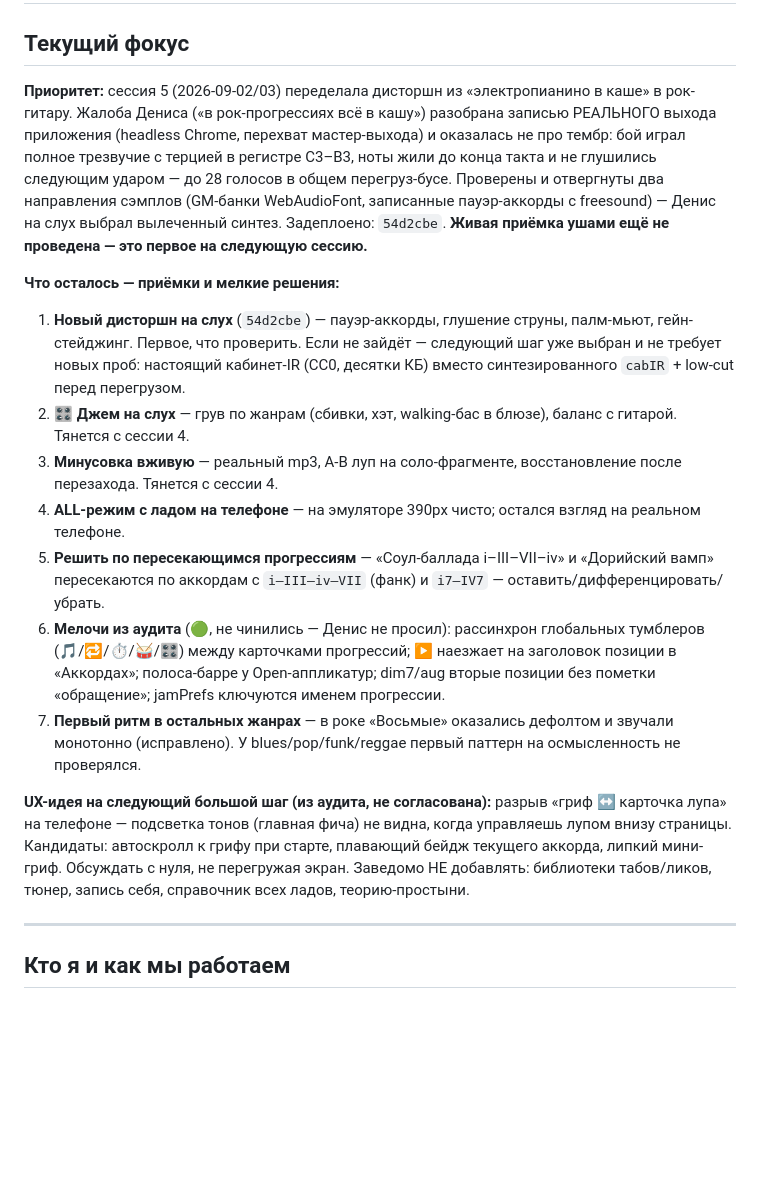
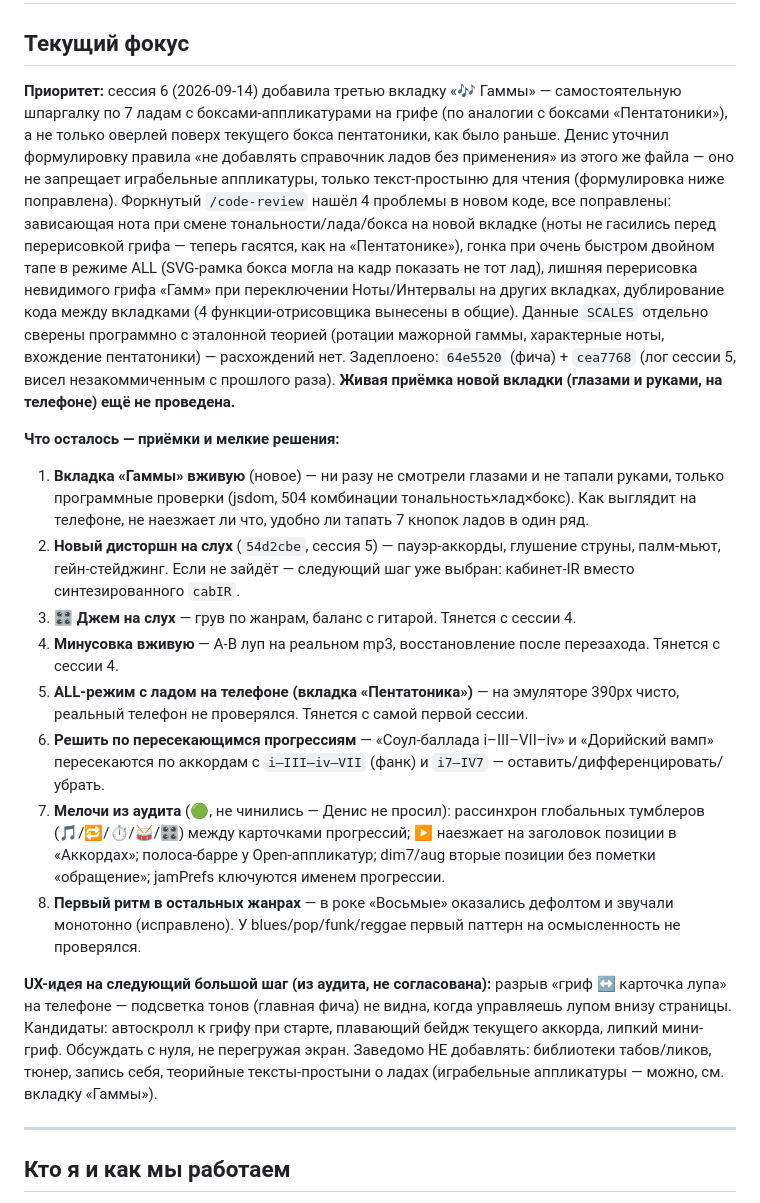
Before and after one commit to enterteinment42/penta-trainer, a Markdown page: CLAUDE.md, the part around one of its changes. Drawn GitHub-style; blank space fills up the shorter version.

Commit message:
Update CLAUDE.md: session 6 log (Гаммы tab); archive session 1
Co-Authored-By: Claude Sonnet 5 <noreply@anthropic.com>
Claude-Session: https://claude.ai/code/session_016eGFqEzmZYX2iQTyoTAyxR

```diff
--- a/CLAUDE.md
+++ b/CLAUDE.md
@@ -8,19 +8,20 @@ This file provides guidance to Claude Code (claude.ai/code) when working with co
 
 ## Текущий фокус
 
-**Приоритет:** сессия 5 (2026-09-02/03) переделала дисторшн из «электропианино в каше» в рок-гитару. Жалоба Дениса («в рок-прогрессиях всё в кашу») разобрана записью РЕАЛЬНОГО выхода приложения (headless Chrome, перехват мастер-выхода) и оказалась не про тембр: бой играл полное трезвучие с терцией в регистре C3–B3, ноты жили до конца такта и не глушились следующим ударом — до 28 голосов в общем перегруз-бусе. Проверены и отвергнуты два направления сэмплов (GM-банки WebAudioFont, записанные пауэр-аккорды с freesound) — Денис на слух выбрал вылеченный синтез. Задеплоено: `54d2cbe`. **Живая приёмка ушами ещё не проведена — это первое на следующую сессию.**
+**Приоритет:** сессия 6 (2026-09-14) добавила третью вкладку «🎶 Гаммы» — самостоятельную шпаргалку по 7 ладам с боксами-аппликатурами на грифе (по аналогии с боксами «Пентатоники»), а не только оверлей поверх текущего бокса пентатоники, как было раньше. Денис уточнил формулировку правила «не добавлять справочник ладов без применения» из этого же файла — оно не запрещает играбельные аппликатуры, только текст-простыню для чтения (формулировка ниже поправлена). Форкнутый `/code-review` нашёл 4 проблемы в новом коде, все поправлены: зависающая нота при смене тональности/лада/бокса на новой вкладке (ноты не гасились перед перерисовкой грифа — теперь гасятся, как на «Пентатонике»), гонка при очень быстром двойном тапе в режиме ALL (SVG-рамка бокса могла на кадр показать не тот лад), лишняя перерисовка невидимого грифа «Гамм» при переключении Ноты/Интервалы на других вкладках, дублирование кода между вкладками (4 функции-отрисовщика вынесены в общие). Данные `SCALES` отдельно сверены программно с эталонной теорией (ротации мажорной гаммы, характерные ноты, вхождение пентатоники) — расхождений нет. Задеплоено: `64e5520` (фича) + `cea7768` (лог сессии 5, висел незакоммиченным с прошлого раза). **Живая приёмка новой вкладки (глазами и руками, на телефоне) ещё не проведена.**
 
 **Что осталось — приёмки и мелкие решения:**
 
-1. **Новый дисторшн на слух** (`54d2cbe`) — пауэр-аккорды, глушение струны, палм-мьют, гейн-стейджинг. Первое, что проверить. Если не зайдёт — следующий шаг уже выбран и не требует новых проб: настоящий кабинет-IR (CC0, десятки КБ) вместо синтезированного `cabIR` + low-cut перед перегрузом.
-2. **🎛 Джем на слух** — грув по жанрам (сбивки, хэт, walking-бас в блюзе), баланс с гитарой. Тянется с сессии 4.
-3. **Минусовка вживую** — реальный mp3, A-B луп на соло-фрагменте, восстановление после перезахода. Тянется с сессии 4.
-4. **ALL-режим с ладом на телефоне** — на эмуляторе 390px чисто; остался взгляд на реальном телефоне.
-5. **Решить по пересекающимся прогрессиям** — «Соул-баллада i–III–VII–iv» и «Дорийский вамп» пересекаются по аккордам с `i–III–iv–VII` (фанк) и `i7–IV7` — оставить/дифференцировать/убрать.
-6. **Мелочи из аудита** (🟢, не чинились — Денис не просил): рассинхрон глобальных тумблеров (🎵/🔁/⏱/🥁/🎛) между карточками прогрессий; ▶ наезжает на заголовок позиции в «Аккордах»; полоса-барре у Open-аппликатур; dim7/aug вторые позиции без пометки «обращение»; jamPrefs ключуются именем прогрессии.
-7. **Первый ритм в остальных жанрах** — в роке «Восьмые» оказались дефолтом и звучали монотонно (исправлено). У blues/pop/funk/reggae первый паттерн на осмысленность не проверялся.
+1. **Вкладка «Гаммы» вживую** (новое) — ни разу не смотрели глазами и не тапали руками, только программные проверки (jsdom, 504 комбинации тональность×лад×бокс). Как выглядит на телефоне, не наезжает ли что, удобно ли тапать 7 кнопок ладов в один ряд.
+2. **Новый дисторшн на слух** (`54d2cbe`, сессия 5) — пауэр-аккорды, глушение струны, палм-мьют, гейн-стейджинг. Если не зайдёт — следующий шаг уже выбран: кабинет-IR вместо синтезированного `cabIR`.
+3. **🎛 Джем на слух** — грув по жанрам, баланс с гитарой. Тянется с сессии 4.
+4. **Минусовка вживую** — A-B луп на реальном mp3, восстановление после перезахода. Тянется с сессии 4.
+5. **ALL-режим с ладом на телефоне (вкладка «Пентатоника»)** — на эмуляторе 390px чисто, реальный телефон не проверялся. Тянется с самой первой сессии.
+6. **Решить по пересекающимся прогрессиям** — «Соул-баллада i–III–VII–iv» и «Дорийский вамп» пересекаются по аккордам с `i–III–iv–VII` (фанк) и `i7–IV7` — оставить/дифференцировать/убрать.
+7. **Мелочи из аудита** (🟢, не чинились — Денис не просил): рассинхрон глобальных тумблеров (🎵/🔁/⏱/🥁/🎛) между карточками прогрессий; ▶ наезжает на заголовок позиции в «Аккордах»; полоса-барре у Open-аппликатур; dim7/aug вторые позиции без пометки «обращение»; jamPrefs ключуются именем прогрессии.
+8. **Первый ритм в остальных жанрах** — в роке «Восьмые» оказались дефолтом и звучали монотонно (исправлено). У blues/pop/funk/reggae первый паттерн на осмысленность не проверялся.
 
-**UX-идея на следующий большой шаг (из аудита, не согласована):** разрыв «гриф ↔ карточка лупа» на телефоне — подсветка тонов (главная фича) не видна, когда управляешь лупом внизу страницы. Кандидаты: автоскролл к грифу при старте, плавающий бейдж текущего аккорда, липкий мини-гриф. Обсуждать с нуля, не перегружая экран. Заведомо НЕ добавлять: библиотеки табов/ликов, тюнер, запись себя, справочник всех ладов, теорию-простыни.
+**UX-идея на следующий большой шаг (из аудита, не согласована):** разрыв «гриф ↔ карточка лупа» на телефоне — подсветка тонов (главная фича) не видна, когда управляешь лупом внизу страницы. Кандидаты: автоскролл к грифу при старте, плавающий бейдж текущего аккорда, липкий мини-гриф. Обсуждать с нуля, не перегружая экран. Заведомо НЕ добавлять: библиотеки табов/ликов, тюнер, запись себя, теорийные тексты-простыни о ладах (играбельные аппликатуры — можно, см. вкладку «Гаммы»).
 
 ---
 
```
Also changed, not shown: other parts of CLAUDE.md (+27 -27 lines), SESSIONS-ARCHIVE.md (added, +33 -0 lines).
